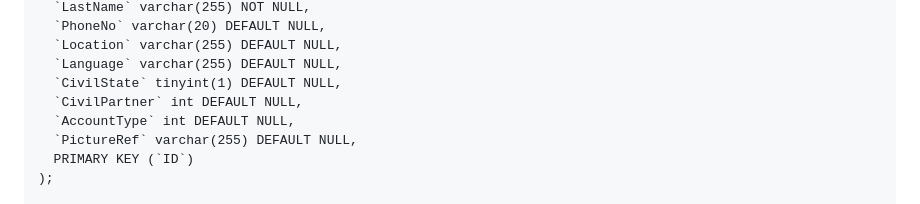
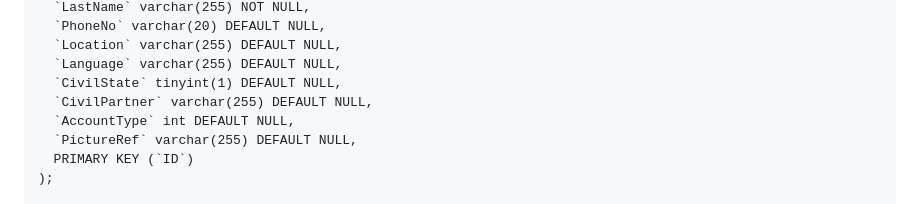
Before and after one commit to txospitikun/childcare-manager-web, a Markdown page: README.md, the part around the change. Drawn GitHub-style.

```diff
--- a/README.md
+++ b/README.md
@@ -227,7 +227,7 @@ CREATE TABLE `Users` (
   `Location` varchar(255) DEFAULT NULL,
   `Language` varchar(255) DEFAULT NULL,
   `CivilState` tinyint(1) DEFAULT NULL,
-  `CivilPartner` int DEFAULT NULL,
+  `CivilPartner` varchar(255) DEFAULT NULL,
   `AccountType` int DEFAULT NULL,
   `PictureRef` varchar(255) DEFAULT NULL,
   PRIMARY KEY (`ID`)
```
